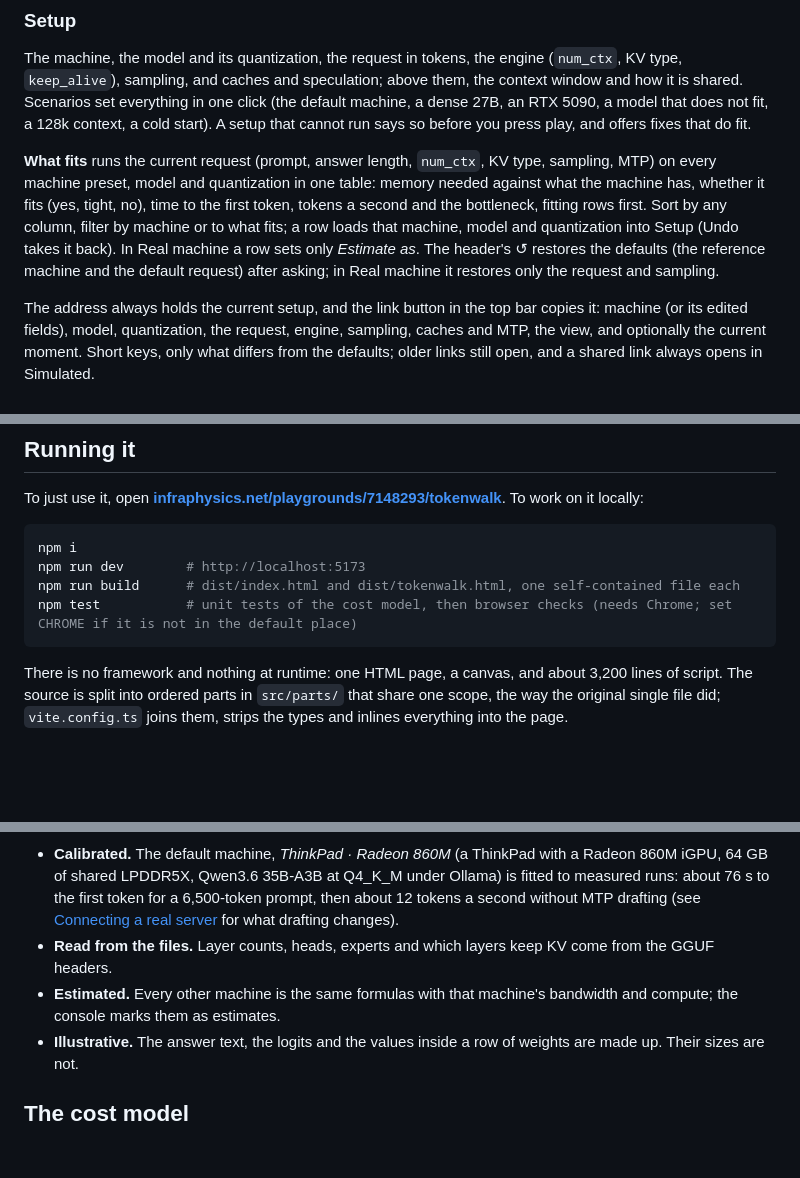
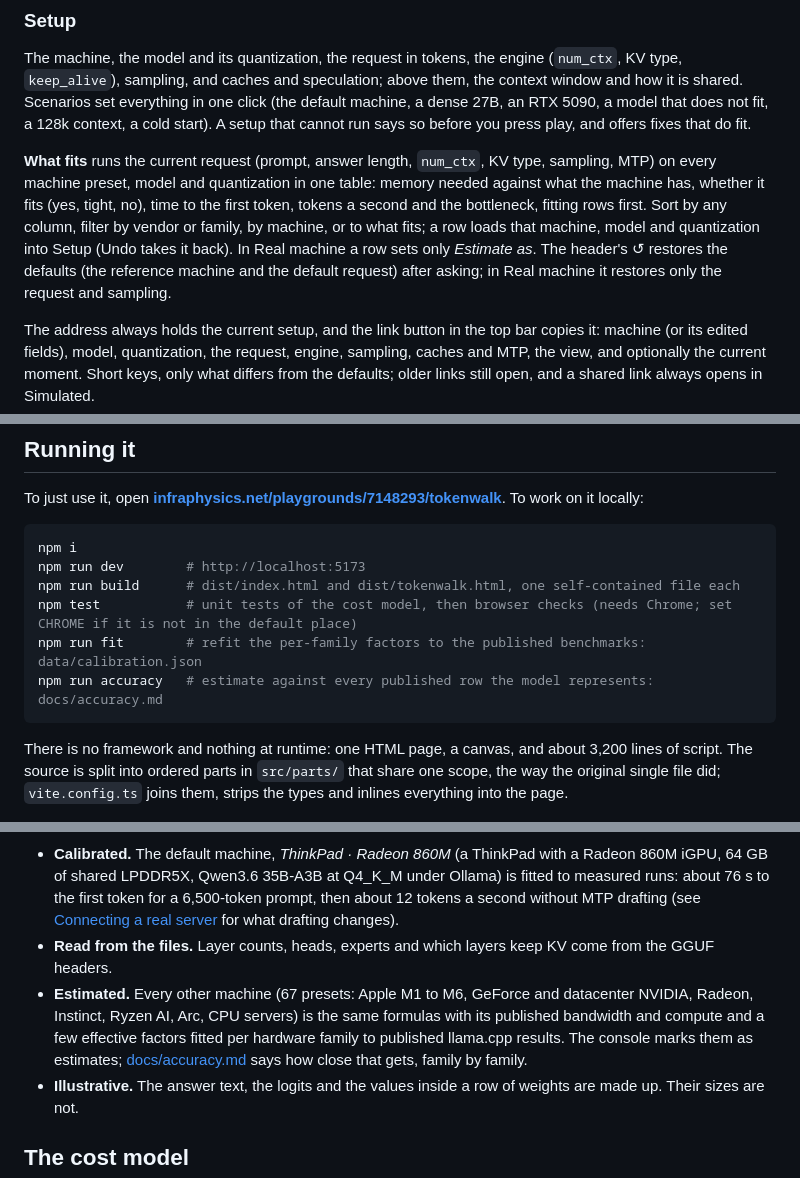
Before and after one commit to yago-mendoza/tokenwalk, a Markdown page: README.md, 3 parts joined by grey strips. Drawn GitHub-style; blank space fills up the shorter version.

````diff
--- a/README.md
+++ b/README.md
@@ -62,7 +62,7 @@ One screen, four zones that never scroll: **Setup** on the left, the **Observato
 
 The machine, the model and its quantization, the request in tokens, the engine (`num_ctx`, KV type, `keep_alive`), sampling, and caches and speculation; above them, the context window and how it is shared. Scenarios set everything in one click (the default machine, a dense 27B, an RTX 5090, a model that does not fit, a 128k context, a cold start). A setup that cannot run says so before you press play, and offers fixes that do fit.
 
-**What fits** runs the current request (prompt, answer length, `num_ctx`, KV type, sampling, MTP) on every machine preset, model and quantization in one table: memory needed against what the machine has, whether it fits (yes, tight, no), time to the first token, tokens a second and the bottleneck, fitting rows first. Sort by any column, filter by machine or to what fits; a row loads that machine, model and quantization into Setup (Undo takes it back). In Real machine a row sets only *Estimate as*. The header's ↺ restores the defaults (the reference machine and the default request) after asking; in Real machine it restores only the request and sampling.
+**What fits** runs the current request (prompt, answer length, `num_ctx`, KV type, sampling, MTP) on every machine preset, model and quantization in one table: memory needed against what the machine has, whether it fits (yes, tight, no), time to the first token, tokens a second and the bottleneck, fitting rows first. Sort by any column, filter by vendor or family, by machine, or to what fits; a row loads that machine, model and quantization into Setup (Undo takes it back). In Real machine a row sets only *Estimate as*. The header's ↺ restores the defaults (the reference machine and the default request) after asking; in Real machine it restores only the request and sampling.
 
 The address always holds the current setup, and the link button in the top bar copies it: machine (or its edited fields), model, quantization, the request, engine, sampling, caches and MTP, the view, and optionally the current moment. Short keys, only what differs from the defaults; older links still open, and a shared link always opens in Simulated.
 
@@ -121,6 +121,8 @@ npm i
 npm run dev        # http://localhost:5173
 npm run build      # dist/index.html and dist/tokenwalk.html, one self-contained file each
 npm test           # unit tests of the cost model, then browser checks (needs Chrome; set CHROME if it is not in the default place)
+npm run fit        # refit the per-family factors to the published benchmarks: data/calibration.json
+npm run accuracy   # estimate against every published row the model represents: docs/accuracy.md
 ```
 
 There is no framework and nothing at runtime: one HTML page, a canvas, and about 3,200 lines of script. The source is split into ordered parts in `src/parts/` that share one scope, the way the original single file did; `vite.config.ts` joins them, strips the types and inlines everything into the page.
@@ -131,7 +133,7 @@ Nothing here runs a neural network. tokenwalk is a cost model, and it is honest
 
 - **Calibrated.** The default machine, *ThinkPad · Radeon 860M* (a ThinkPad with a Radeon 860M iGPU, 64 GB of shared LPDDR5X, Qwen3.6 35B-A3B at Q4_K_M under Ollama) is fitted to measured runs: about 76 s to the first token for a 6,500-token prompt, then about 12 tokens a second without MTP drafting (see [Connecting a real server](#connecting-a-real-server) for what drafting changes).
 - **Read from the files.** Layer counts, heads, experts and which layers keep KV come from the GGUF headers.
-- **Estimated.** Every other machine is the same formulas with that machine's bandwidth and compute; the console marks them as estimates.
+- **Estimated.** Every other machine (67 presets: Apple M1 to M6, GeForce and datacenter NVIDIA, Radeon, Instinct, Ryzen AI, Arc, CPU servers) is the same formulas with its published bandwidth and compute and a few effective factors fitted per hardware family to published llama.cpp results. The console marks them as estimates; [docs/accuracy.md](docs/accuracy.md) says how close that gets, family by family.
 - **Illustrative.** The answer text, the logits and the values inside a row of weights are made up. Their sizes are not.
 
 ## The cost model
````
Also changed, not shown: other parts of README.md (+30 -3 lines).
